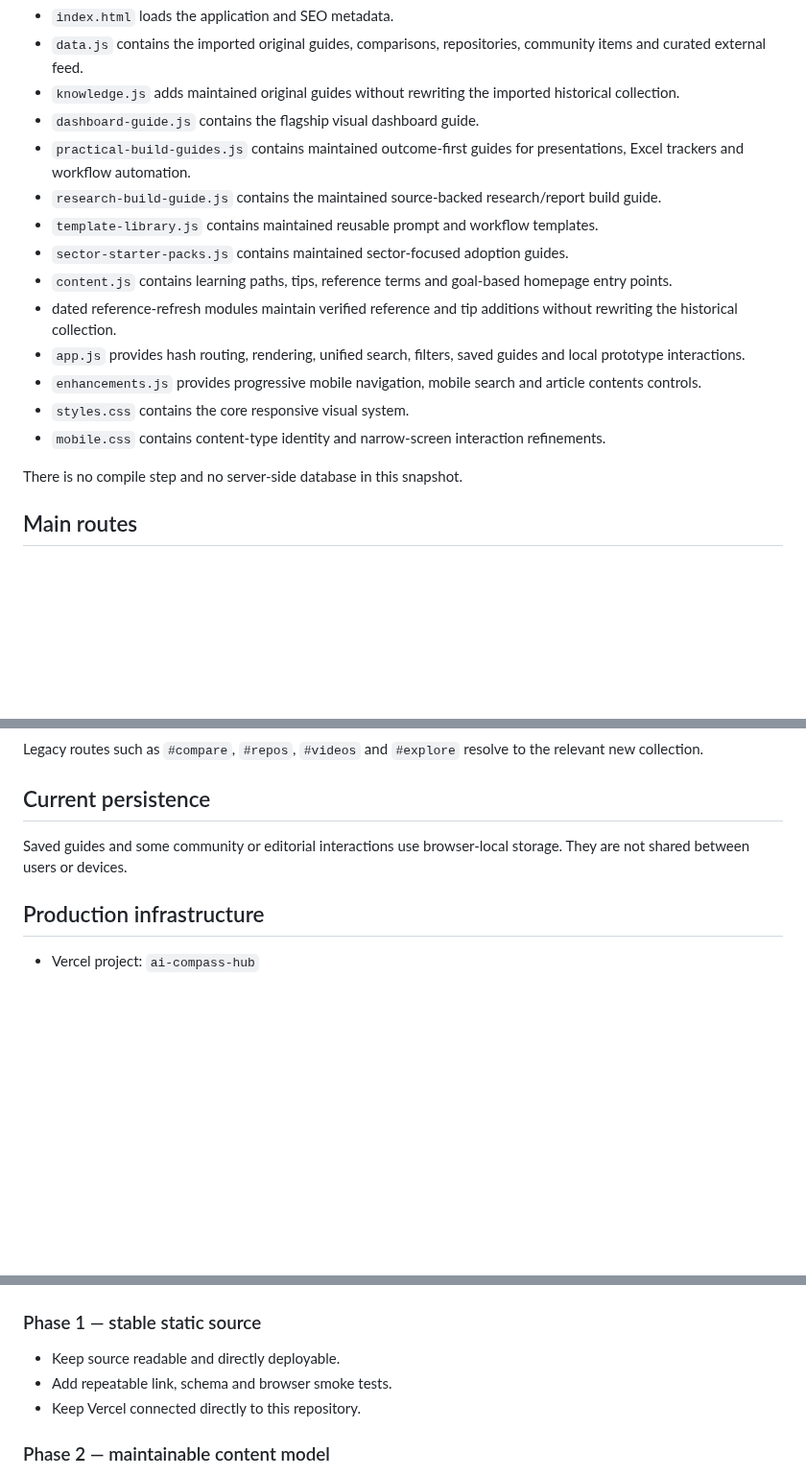
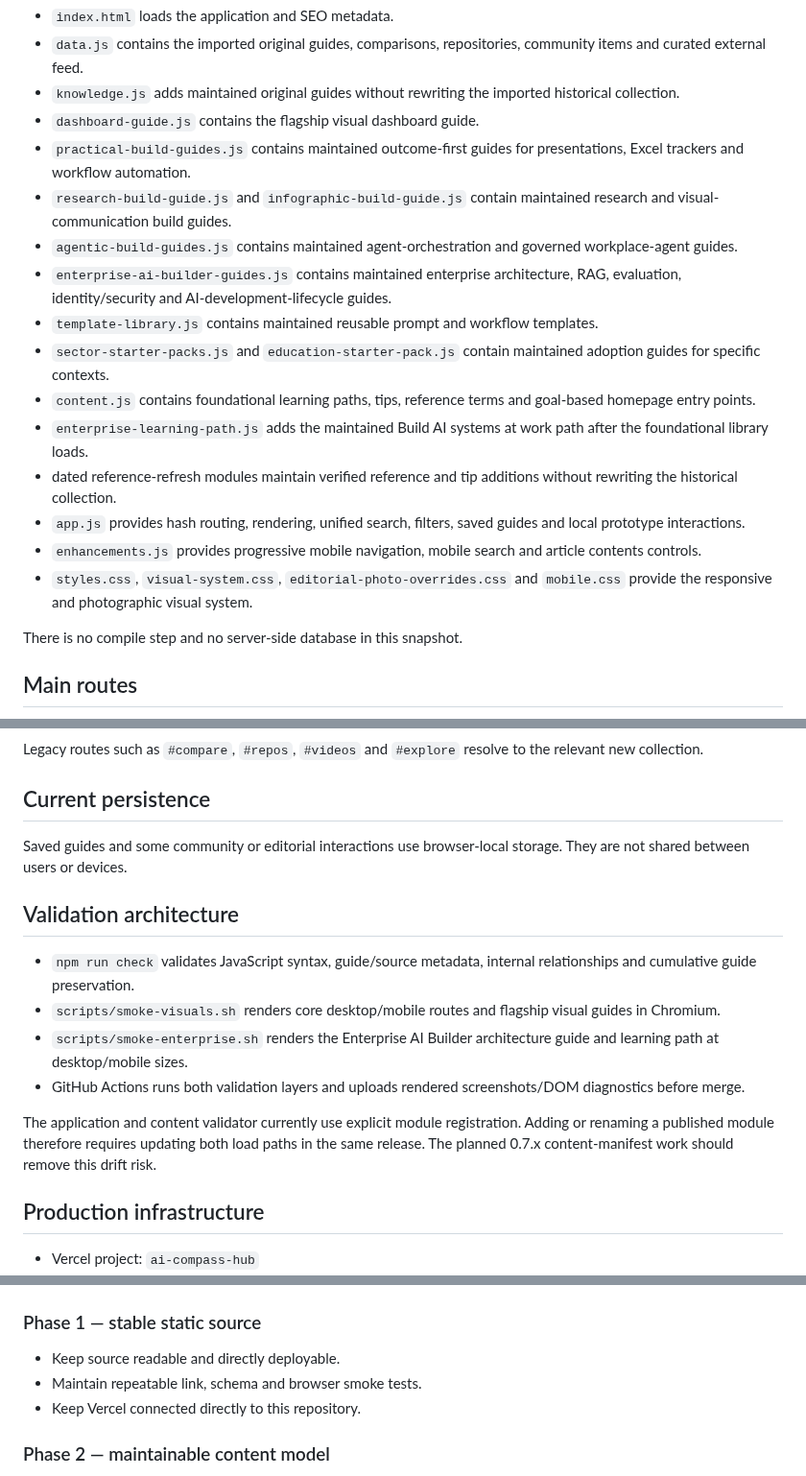
Before and after one commit to Mr-Meow-ZA/ai-compass, a Markdown page: docs/ARCHITECTURE.md, 3 parts joined by grey strips. Shown at 96% size. Rendered like a GitHub page; blank space fills up the shorter version.

Commit message:
Update architecture for enterprise builder modules and validation

```diff
--- a/docs/ARCHITECTURE.md
+++ b/docs/ARCHITECTURE.md
@@ -9,15 +9,17 @@ AI Compass is a static single-page application:
 - `knowledge.js` adds maintained original guides without rewriting the imported historical collection.
 - `dashboard-guide.js` contains the flagship visual dashboard guide.
 - `practical-build-guides.js` contains maintained outcome-first guides for presentations, Excel trackers and workflow automation.
-- `research-build-guide.js` contains the maintained source-backed research/report build guide.
+- `research-build-guide.js` and `infographic-build-guide.js` contain maintained research and visual-communication build guides.
+- `agentic-build-guides.js` contains maintained agent-orchestration and governed workplace-agent guides.
+- `enterprise-ai-builder-guides.js` contains maintained enterprise architecture, RAG, evaluation, identity/security and AI-development-lifecycle guides.
 - `template-library.js` contains maintained reusable prompt and workflow templates.
-- `sector-starter-packs.js` contains maintained sector-focused adoption guides.
-- `content.js` contains learning paths, tips, reference terms and goal-based homepage entry points.
+- `sector-starter-packs.js` and `education-starter-pack.js` contain maintained adoption guides for specific contexts.
+- `content.js` contains foundational learning paths, tips, reference terms and goal-based homepage entry points.
+- `enterprise-learning-path.js` adds the maintained Build AI systems at work path after the foundational library loads.
 - dated reference-refresh modules maintain verified reference and tip additions without rewriting the historical collection.
 - `app.js` provides hash routing, rendering, unified search, filters, saved guides and local prototype interactions.
 - `enhancements.js` provides progressive mobile navigation, mobile search and article contents controls.
-- `styles.css` contains the core responsive visual system.
-- `mobile.css` contains content-type identity and narrow-screen interaction refinements.
+- `styles.css`, `visual-system.css`, `editorial-photo-overrides.css` and `mobile.css` provide the responsive and photographic visual system.
 
 There is no compile step and no server-side database in this snapshot.
 
@@ -40,6 +42,15 @@ Legacy routes such as `#compare`, `#repos`, `#videos` and `#explore` resolve to
 
 Saved guides and some community or editorial interactions use browser-local storage. They are not shared between users or devices.
 
+## Validation architecture
+
+- `npm run check` validates JavaScript syntax, guide/source metadata, internal relationships and cumulative guide preservation.
+- `scripts/smoke-visuals.sh` renders core desktop/mobile routes and flagship visual guides in Chromium.
+- `scripts/smoke-enterprise.sh` renders the Enterprise AI Builder architecture guide and learning path at desktop/mobile sizes.
+- GitHub Actions runs both validation layers and uploads rendered screenshots/DOM diagnostics before merge.
+
+The application and content validator currently use explicit module registration. Adding or renaming a published module therefore requires updating both load paths in the same release. The planned 0.7.x content-manifest work should remove this drift risk.
+
 ## Production infrastructure
 
 - Vercel project: `ai-compass-hub`
@@ -60,7 +71,7 @@ That was a recovery workaround, not the target architecture. New development hap
 ### Phase 1 — stable static source
 
 - Keep source readable and directly deployable.
-- Add repeatable link, schema and browser smoke tests.
+- Maintain repeatable link, schema and browser smoke tests.
 - Keep Vercel connected directly to this repository.
 
 ### Phase 2 — maintainable content model
```
